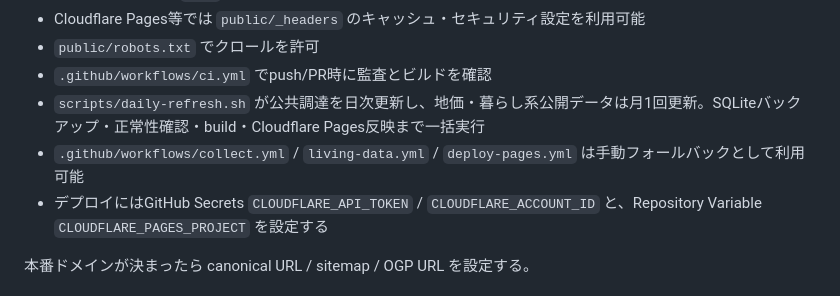
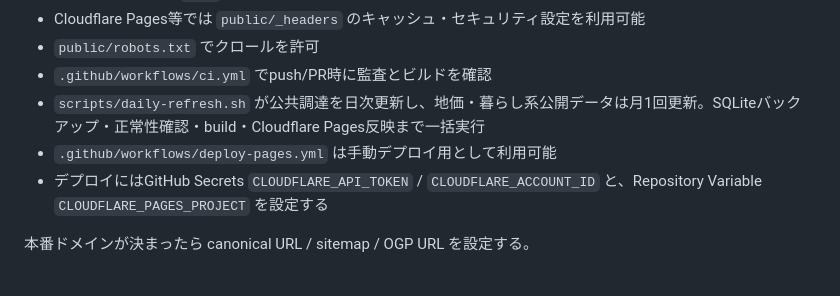
Before and after one commit to kkoch5t2/data-platform, a Markdown page: README.md, the part around the change. Drawn GitHub-style.

Commit message:
docs: reflect Ubuntu-only scheduled refresh

```diff
--- a/README.md
+++ b/README.md
@@ -55,7 +55,7 @@ python3 collector/backfill_available.py
 - `public/robots.txt` でクロールを許可
 - `.github/workflows/ci.yml` でpush/PR時に監査とビルドを確認
 - `scripts/daily-refresh.sh` が公共調達を日次更新し、地価・暮らし系公開データは月1回更新。SQLiteバックアップ・正常性確認・build・Cloudflare Pages反映まで一括実行
-- `.github/workflows/collect.yml` / `living-data.yml` / `deploy-pages.yml` は手動フォールバックとして利用可能
+- `.github/workflows/deploy-pages.yml` は手動デプロイ用として利用可能
 - デプロイにはGitHub Secrets `CLOUDFLARE_API_TOKEN` / `CLOUDFLARE_ACCOUNT_ID` と、Repository Variable `CLOUDFLARE_PAGES_PROJECT` を設定する
 
 本番ドメインが決まったら canonical URL / sitemap / OGP URL を設定する。
```
